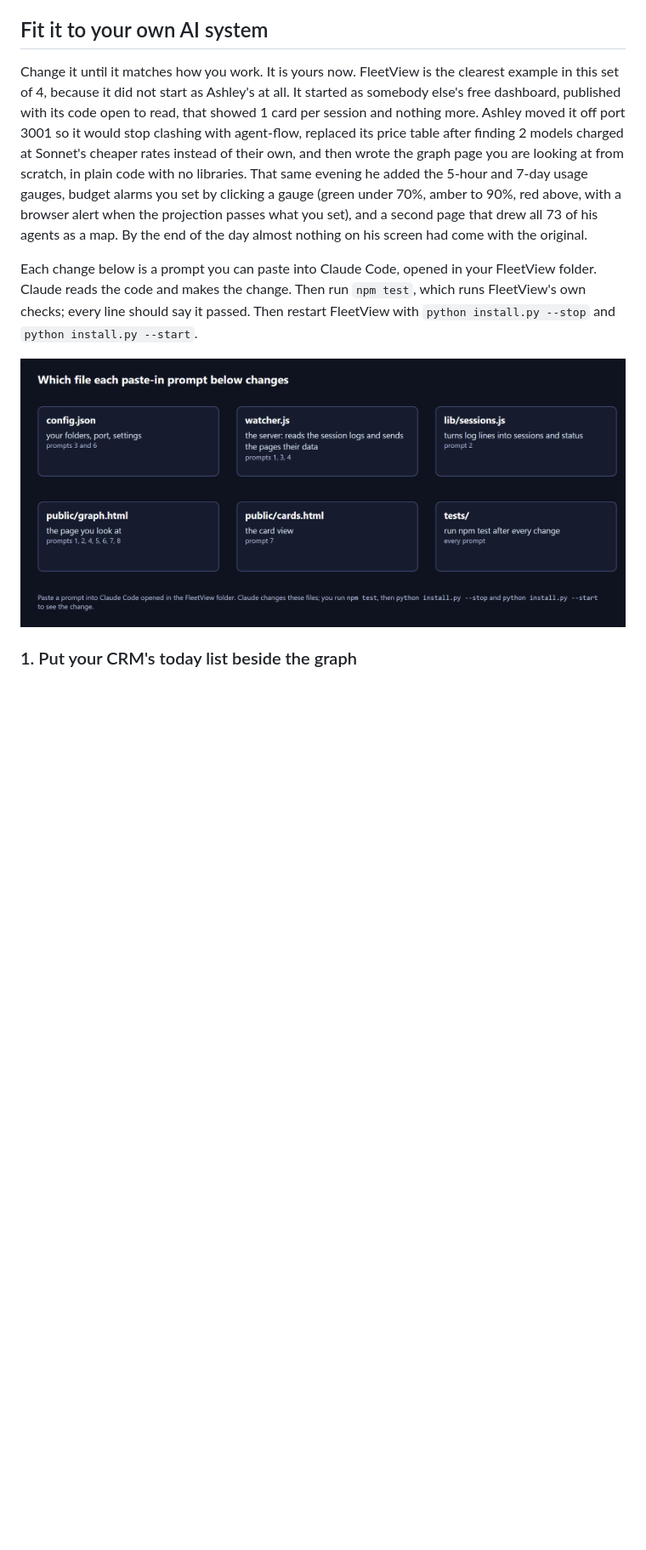
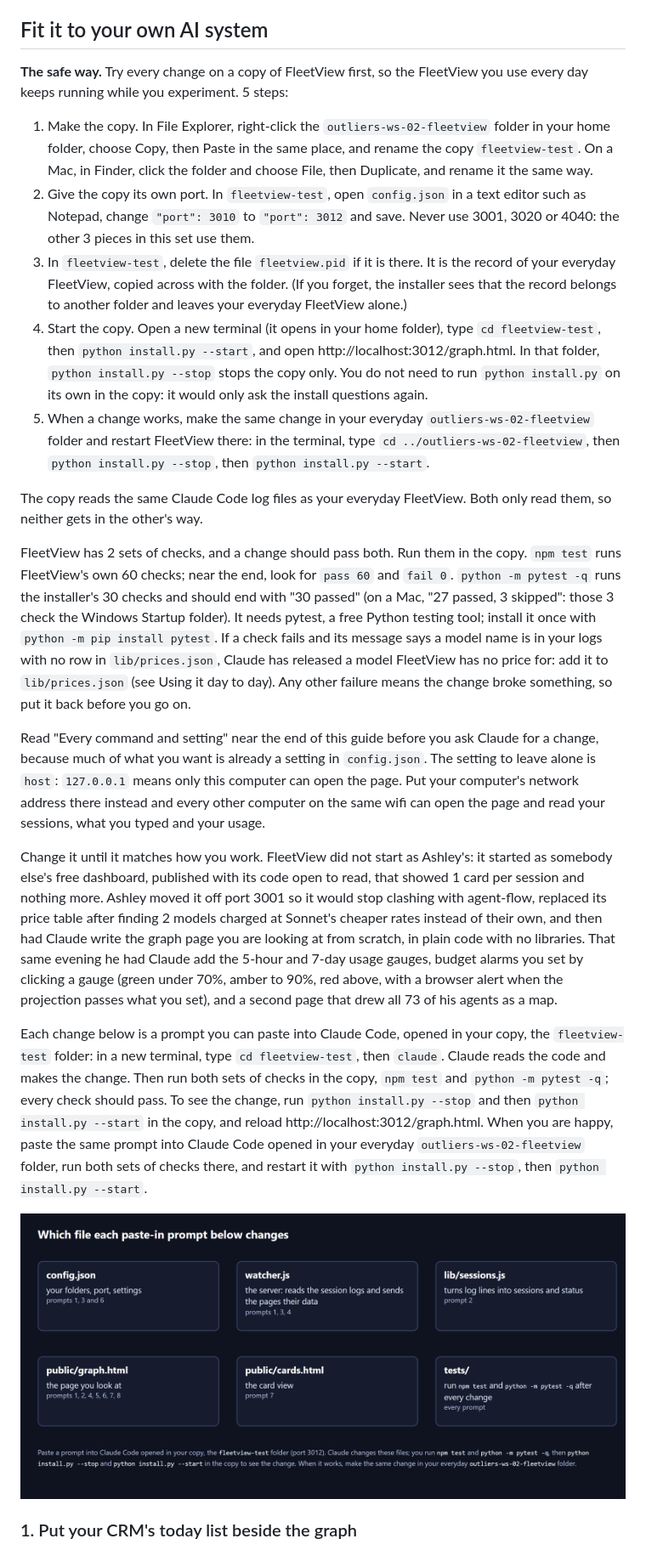
Before and after one commit to OUTLIERS-ai/outliers-ws-02-fleetview, a Markdown page: guide/GUIDE.md, the part around the change printed below. Shown: that part at 85% size. Rendered like a GitHub page; pictures changed too: guide/img/where-to-change.png; blank space fills up the shorter version.

```diff
--- a/guide/GUIDE.md
+++ b/guide/GUIDE.md
@@ -270,9 +272,23 @@ These commands run inside the FleetView folder. In a new terminal, type `cd outl
 
 ## Fit it to your own AI system
 
-Change it until it matches how you work. It is yours now. FleetView is the clearest example in this set of 4, because it did not start as Ashley's at all. It started as somebody else's free dashboard, published with its code open to read, that showed 1 card per session and nothing more. Ashley moved it off port 3001 so it would stop clashing with agent-flow, replaced its price table after finding 2 models charged at Sonnet's cheaper rates instead of their own, and then wrote the graph page you are looking at from scratch, in plain code with no libraries. That same evening he added the 5-hour and 7-day usage gauges, budget alarms you set by clicking a gauge (green under 70%, amber to 90%, red above, with a browser alert when the projection passes what you set), and a second page that drew all 73 of his agents as a map. By the end of the day almost nothing on his screen had come with the original.
+**The safe way.** Try every change on a copy of FleetView first, so the FleetView you use every day keeps running while you experiment. 5 steps:
 
-Each change below is a prompt you can paste into Claude Code, opened in your FleetView folder. Claude reads the code and makes the change. Then run `npm test`, which runs FleetView's own checks; every line should say it passed. Then restart FleetView with `python install.py --stop` and `python install.py --start`.
+1. Make the copy. In File Explorer, right-click the `outliers-ws-02-fleetview` folder in your home folder, choose Copy, then Paste in the same place, and rename the copy `fleetview-test`. On a Mac, in Finder, click the folder and choose File, then Duplicate, and rename it the same way.
+2. Give the copy its own port. In `fleetview-test`, open `config.json` in a text editor such as Notepad, change `"port": 3010` to `"port": 3012` and save. Never use 3001, 3020 or 4040: the other 3 pieces in this set use them.
+3. In `fleetview-test`, delete the file `fleetview.pid` if it is there. It is the record of your everyday FleetView, copied across with the folder. (If you forget, the installer sees that the record belongs to another folder and leaves your everyday FleetView alone.)
+4. Start the copy. Open a new terminal (it opens in your home folder), type `cd fleetview-test`, then `python install.py --start`, and open http://localhost:3012/graph.html. In that folder, `python install.py --stop` stops the copy only. You do not need to run `python install.py` on its own in the copy: it would only ask the install questions again.
+5. When a change works, make the same change in your everyday `outliers-ws-02-fleetview` folder and restart FleetView there: in the terminal, type `cd ../outliers-ws-02-fleetview`, then `python install.py --stop`, then `python install.py --start`.
+
+The copy reads the same Claude Code log files as your everyday FleetView. Both only read them, so neither gets in the other's way.
+
+FleetView has 2 sets of checks, and a change should pass both. Run them in the copy. `npm test` runs FleetView's own 60 checks; near the end, look for `pass 60` and `fail 0`. `python -m pytest -q` runs the installer's 30 checks and should end with "30 passed" (on a Mac, "27 passed, 3 skipped": those 3 check the Windows Startup folder). It needs pytest, a free Python testing tool; install it once with `python -m pip install pytest`. If a check fails and its message says a model name is in your logs with no row in `lib/prices.json`, Claude has released a model FleetView has no price for: add it to `lib/prices.json` (see Using it day to day). Any other failure means the change broke something, so put it back before you go on.
+
+Read "Every command and setting" near the end of this guide before you ask Claude for a change, because much of what you want is already a setting in `config.json`. The setting to leave alone is `host`: `127.0.0.1` means only this computer can open the page. Put your computer's network address there instead and every other computer on the same wifi can open the page and read your sessions, what you typed and your usage.
+
+Change it until it matches how you work. FleetView did not start as Ashley's: it started as somebody else's free dashboard, published with its code open to read, that showed 1 card per session and nothing more. Ashley moved it off port 3001 so it would stop clashing with agent-flow, replaced its price table after finding 2 models charged at Sonnet's cheaper rates instead of their own, and then had Claude write the graph page you are looking at from scratch, in plain code with no libraries. That same evening he had Claude add the 5-hour and 7-day usage gauges, budget alarms you set by clicking a gauge (green under 70%, amber to 90%, red above, with a browser alert when the projection passes what you set), and a second page that drew all 73 of his agents as a map.
+
+Each change below is a prompt you can paste into Claude Code, opened in your copy, the `fleetview-test` folder: in a new terminal, type `cd fleetview-test`, then `claude`. Claude reads the code and makes the change. Then run both sets of checks in the copy, `npm test` and `python -m pytest -q`; every check should pass. To see the change, run `python install.py --stop` and then `python install.py --start` in the copy, and reload http://localhost:3012/graph.html. When you are happy, paste the same prompt into Claude Code opened in your everyday `outliers-ws-02-fleetview` folder, run both sets of checks there, and restart it with `python install.py --stop`, then `python install.py --start`.
 
 ![Which file each paste-in prompt below changes.](img/where-to-change.png)
 
```
Also changed, not shown: other parts of guide/GUIDE.md (+25 -23 lines), README.md (+9 -9 lines), guide/img/install-output.png, guide/img/why-a-single-page.png, 4 other files.
